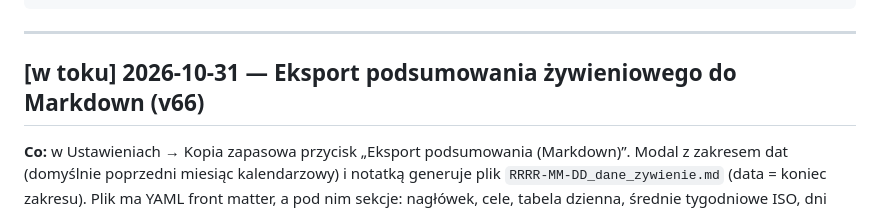
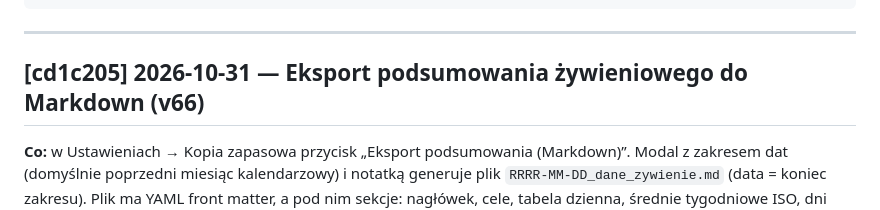
Before and after one commit to KamilBrankiewicz/licznik-kalorii, a Markdown page: docs/CHANGELOG.md, the part around the change. Drawn GitHub-style.

Commit message:
Reference commit hash in changelog entry for v66
Co-Authored-By: Claude Opus 5.5 <noreply@anthropic.com>

```diff
--- a/docs/CHANGELOG.md
+++ b/docs/CHANGELOG.md
@@ -15,7 +15,7 @@ Format wpisu — nowe na górze:
 
 ---
 
-## [w toku] 2026-10-31 — Eksport podsumowania żywieniowego do Markdown (v66)
+## [cd1c205] 2026-10-31 — Eksport podsumowania żywieniowego do Markdown (v66)
 **Co:** w Ustawieniach → Kopia zapasowa przycisk „Eksport podsumowania (Markdown)”. Modal z zakresem
 dat (domyślnie poprzedni miesiąc kalendarzowy) i notatką generuje plik `RRRR-MM-DD_dane_zywienie.md`
 (data = koniec zakresu). Plik ma YAML front matter, a pod nim sekcje: nagłówek, cele, tabela dzienna,
```
